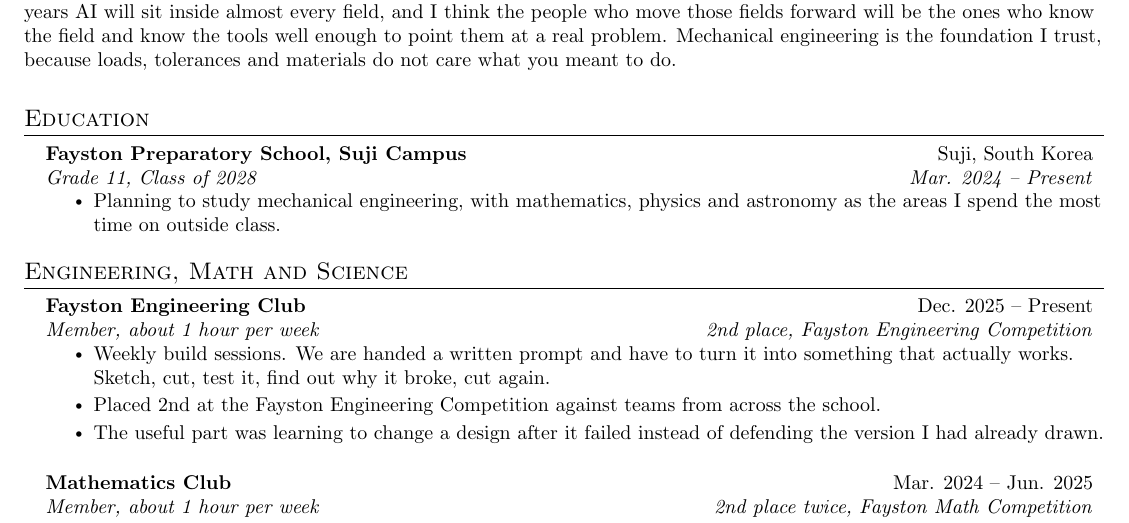
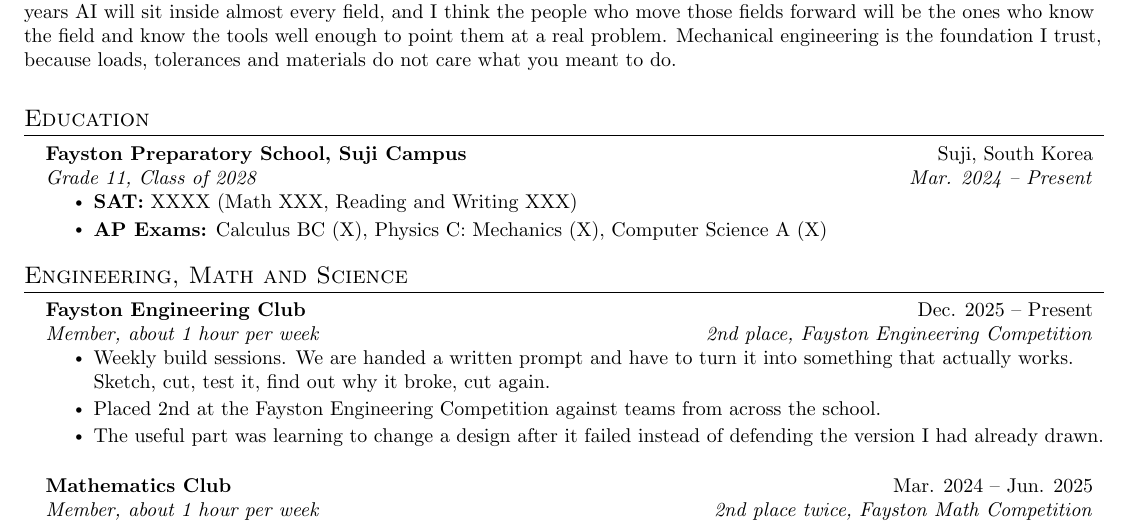
Before and after one commit to wooyoungcode/danielpark, a LaTeX CV (resume/daniel-park-resume.tex): part of page 1 of 2, cut so that both start at the same text. Compiled offline with pdfLaTeX.

Commit message:
Swap Education bullet for SAT and AP score placeholders
Replaces the "planning to study" line with test scores, which is what an
admissions reader looks for in that slot. Scores and AP subject list are
placeholders.

Co-Authored-By: Claude Opus 5 <noreply@anthropic.com>

```diff
--- a/resume/daniel-park-resume.tex
+++ b/resume/daniel-park-resume.tex
@@ -124,7 +124,8 @@
       {Fayston Preparatory School, Suji Campus}{Suji, South Korea}
       {Grade 11, Class of 2028}{Mar. 2024 -- Present}
       \resumeItemListStart
-        \resumeItem{Planning to study mechanical engineering, with mathematics, physics and astronomy as the areas I spend the most time on outside class.}
+        \resumeItem{\textbf{SAT:} XXXX (Math XXX, Reading and Writing XXX)}
+        \resumeItem{\textbf{AP Exams:} Calculus BC (X), Physics C: Mechanics (X), Computer Science A (X)}
       \resumeItemListEnd
   \resumeSubHeadingListEnd
 
```
Also changed, not shown: Daniel-Park-Resume.pdf, resume/daniel-park-resume.pdf.
